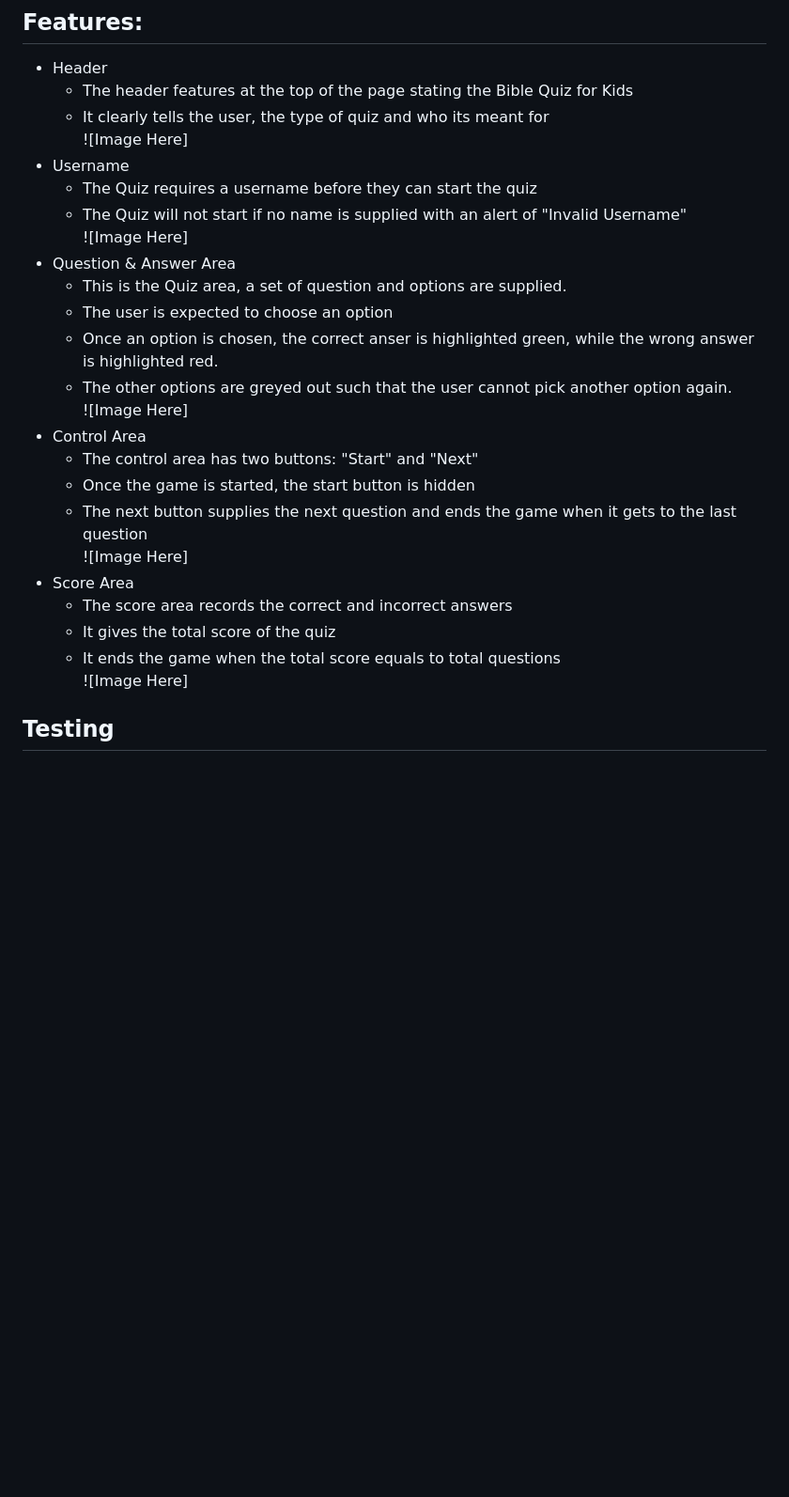
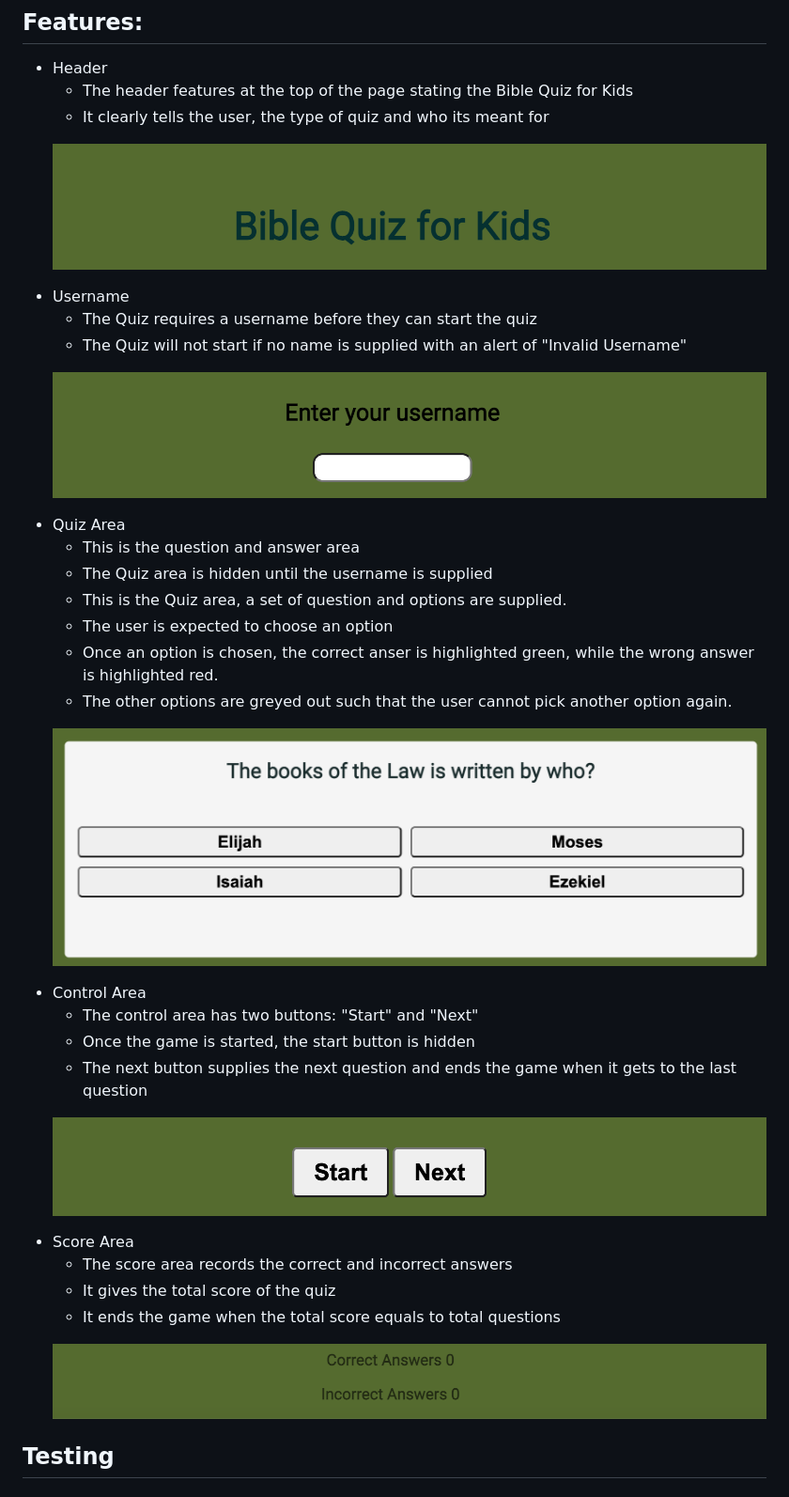
Before and after one commit to kiksgold/Bible-Quiz-for-Kids, a Markdown page: README.md, the part around one of its changes. Shown at 94% size. GitHub-like rendering; pictures changed too: docs/features/controlarea.png (added), docs/features/header.png (added), docs/features/quizarea.png (added); blank space fills up the shorter version.

```diff
--- a/README.md
+++ b/README.md
@@ -34,36 +35,48 @@ Our bible quiz is targeted at kids that has gone through a bible project lesson
     <ul>
     <li>The header features at the top of the page stating the Bible Quiz for Kids</li>
     <li>It clearly tells the user, the type of quiz and who its meant for</li>
-![Image Here]
     </ul>
+
+![ImageHere](./docs/features/header.png)
+
 <li> Username
     <ul>
     <li>The Quiz requires a username before they can start the quiz</li>
     <li> The Quiz will not start if no name is supplied with an alert of "Invalid Username"</li>
-![Image Here]
     </ul>
-<li> Question & Answer Area
+
+![ImageHere](./docs/features/username.png)
+
+<li> Quiz Area
     <ul>
+    <li>This is the question and answer area</li>
+    <li>The Quiz area is hidden until the username is supplied</li>
     <li>This is the Quiz area, a set of question and options are supplied.</li>
     <li> The user is expected to choose an option </li>
     <li> Once an option is chosen, the correct anser is highlighted green, while the wrong answer is highlighted red.</li>
     <li> The other options are greyed out such that the user cannot pick another option again.</li>
-![Image Here]
     </ul>
+
+![ImageHere](./docs/features/quizarea.png)
+
 <li> Control Area
     <ul>
     <li>The control area has two buttons: "Start" and "Next"</li>
     <li>Once the game is started, the start button is hidden</li>
     <li>The next button supplies the next question and ends the game when it gets to the last question</li>
-![Image Here]
     </ul>
+
+![ImageHere](./docs/features/controlarea.png)
+
 <li> Score Area
     <ul>
     <li>The score area records the correct and incorrect answers</li>
     <li> It gives the total score of the quiz</li>
     <li> It ends the game when the total score equals to total questions</li>
-![Image Here]
     </ul>
+
+![ImageHere](./docs/features/scorearea.png)
+
 </ul>
 
 ## Testing
```
Also changed, not shown: other parts of README.md (+2 -1 lines), 2 other files.
